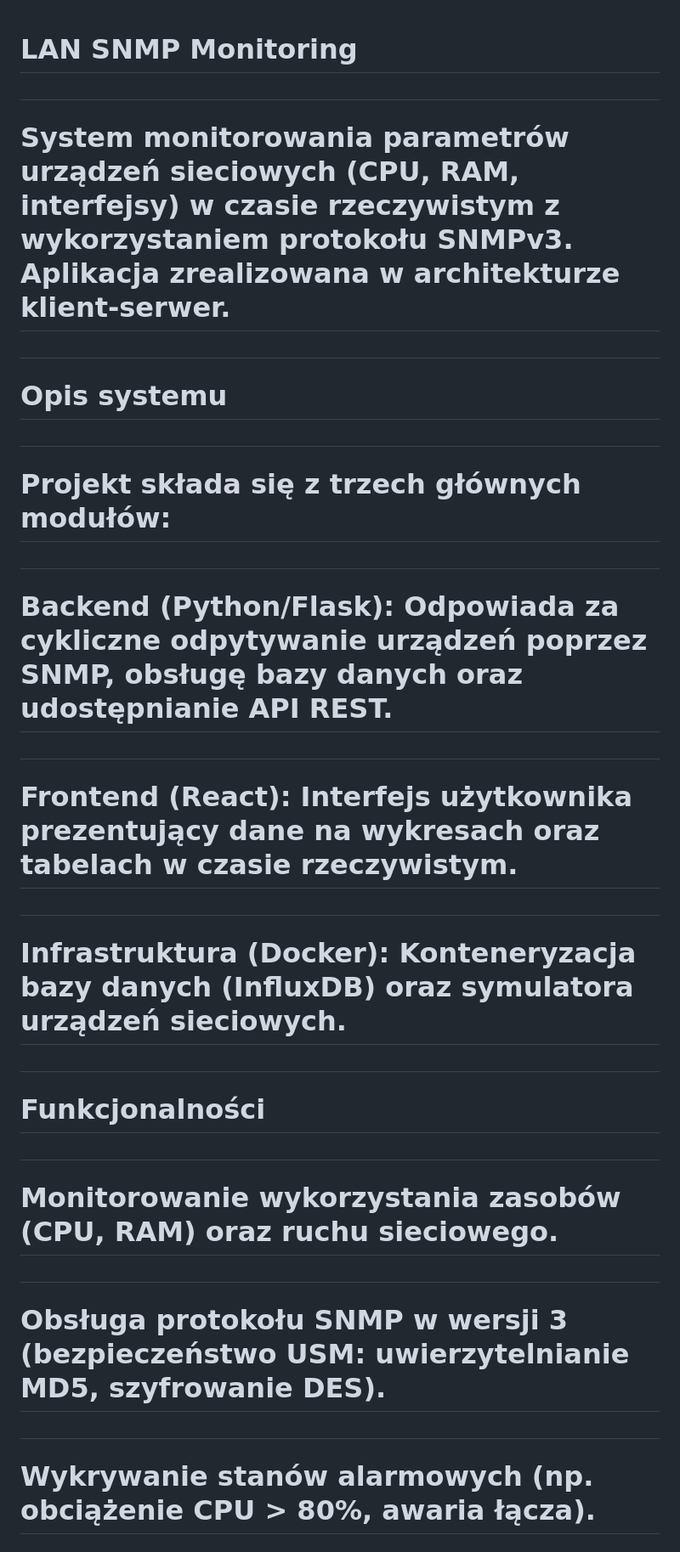
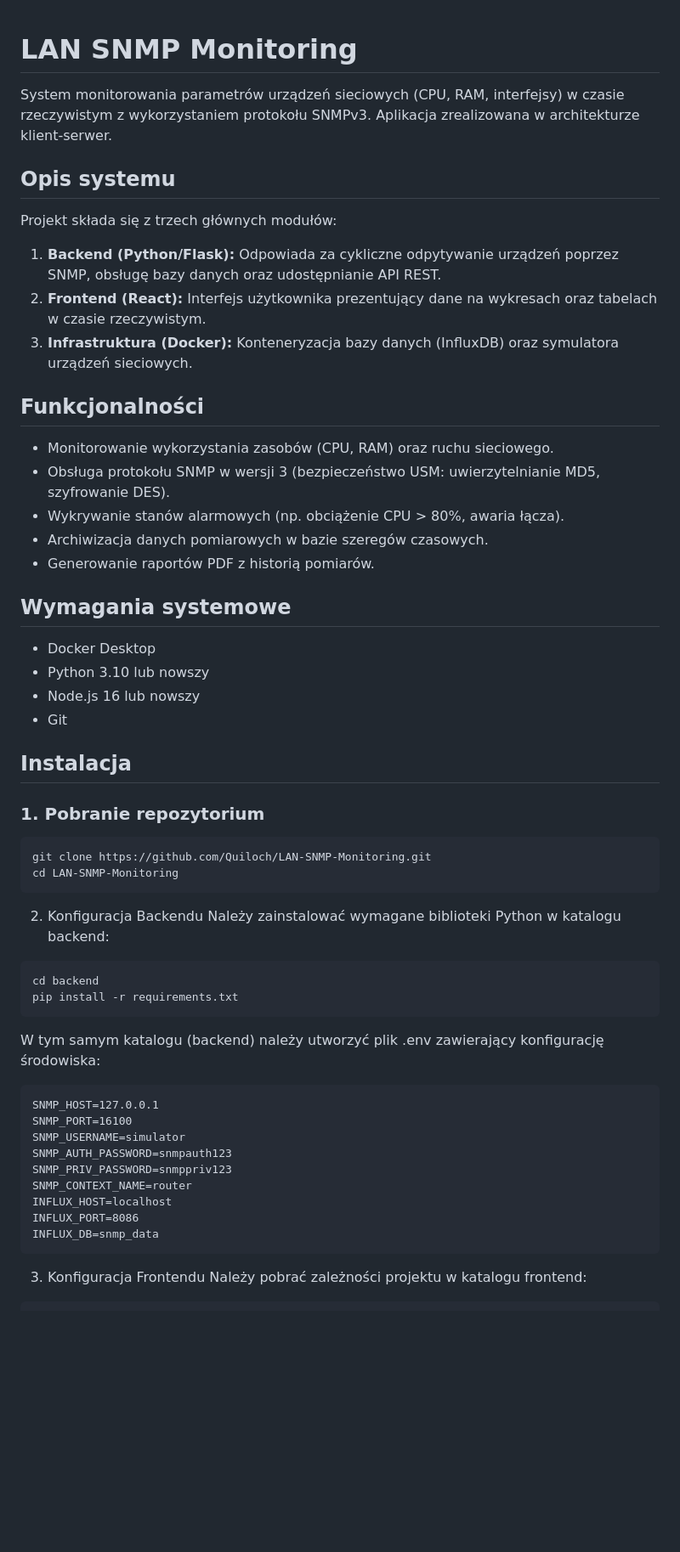
Before and after one commit to Quiloch/LAN-SNMP-Monitoring, a Markdown page: README.md, the part around one of its changes. Shown at 85% size. GitHub-like rendering; blank space fills up the shorter version.

Commit message:
Refactor README structure and content
Updated the README to improve structure and clarity, including sections on system description, functionalities, requirements, installation, and troubleshooting.

````diff
--- a/README.md
+++ b/README.md
@@ -1,42 +1,58 @@
 # LAN SNMP Monitoring
 
-#
+System monitorowania parametrów urządzeń sieciowych (CPU, RAM, interfejsy) w czasie rzeczywistym z wykorzystaniem protokołu SNMPv3. Aplikacja zrealizowana w architekturze klient-serwer.
 
-# System monitorowania parametrów urządzeń sieciowych (CPU, RAM, interfejsy) w czasie rzeczywistym z wykorzystaniem protokołu SNMPv3. Aplikacja zrealizowana w architekturze klient-serwer.
+## Opis systemu
 
-#
+Projekt składa się z trzech głównych modułów:
+1. **Backend (Python/Flask):** Odpowiada za cykliczne odpytywanie urządzeń poprzez SNMP, obsługę bazy danych oraz udostępnianie API REST.
+2. **Frontend (React):** Interfejs użytkownika prezentujący dane na wykresach oraz tabelach w czasie rzeczywistym.
+3. **Infrastruktura (Docker):** Konteneryzacja bazy danych (InfluxDB) oraz symulatora urządzeń sieciowych.
 
-# Opis systemu
+## Funkcjonalności
 
-#
+* Monitorowanie wykorzystania zasobów (CPU, RAM) oraz ruchu sieciowego.
+* Obsługa protokołu SNMP w wersji 3 (bezpieczeństwo USM: uwierzytelnianie MD5, szyfrowanie DES).
+* Wykrywanie stanów alarmowych (np. obciążenie CPU > 80%, awaria łącza).
+* Archiwizacja danych pomiarowych w bazie szeregów czasowych.
+* Generowanie raportów PDF z historią pomiarów.
 
-# Projekt składa się z trzech głównych modułów:
+## Wymagania systemowe
 
-#
+* Docker Desktop
+* Python 3.10 lub nowszy
+* Node.js 16 lub nowszy
+* Git
 
-# Backend (Python/Flask): Odpowiada za cykliczne odpytywanie urządzeń poprzez SNMP, obsługę bazy danych oraz udostępnianie API REST.
+## Instalacja
 
-#
+### 1. Pobranie repozytorium
 
-# Frontend (React): Interfejs użytkownika prezentujący dane na wykresach oraz tabelach w czasie rzeczywistym.
+```
+git clone https://github.com/Quiloch/LAN-SNMP-Monitoring.git
+cd LAN-SNMP-Monitoring
+```
+2. Konfiguracja Backendu
+Należy zainstalować wymagane biblioteki Python w katalogu backend:
 
-#
 
-# Infrastruktura (Docker): Konteneryzacja bazy danych (InfluxDB) oraz symulatora urządzeń sieciowych.
+```
+cd backend
+pip install -r requirements.txt
+```
+W tym samym katalogu (backend) należy utworzyć plik .env zawierający konfigurację środowiska:
+```
+SNMP_HOST=127.0.0.1
+SNMP_PORT=16100
+SNMP_USERNAME=simulator
+SNMP_AUTH_PASSWORD=snmpauth123
+SNMP_PRIV_PASSWORD=snmppriv123
+SNMP_CONTEXT_NAME=router
+INFLUX_HOST=localhost
+INFLUX_PORT=8086
+INFLUX_DB=snmp_data
+```
+3. Konfiguracja Frontendu
+Należy pobrać zależności projektu w katalogu frontend:
 
-#
 
-# Funkcjonalności
-
-#
-
-# Monitorowanie wykorzystania zasobów (CPU, RAM) oraz ruchu sieciowego.
-
-#
-
-# Obsługa protokołu SNMP w wersji 3 (bezpieczeństwo USM: uwierzytelnianie MD5, szyfrowanie DES).
-
-#
-
-# Wykrywanie stanów alarmowych (np. obciążenie CPU > 80%, awaria łącza).
-
````
Also changed, not shown: other parts of README.md (+20 -167 lines).
